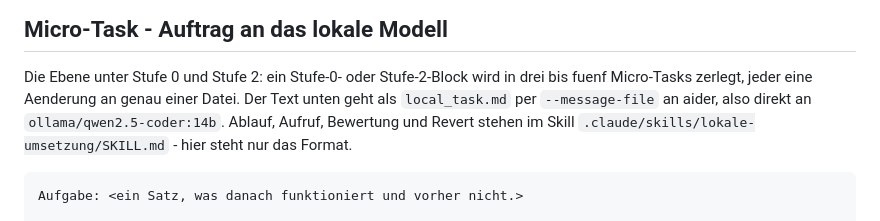
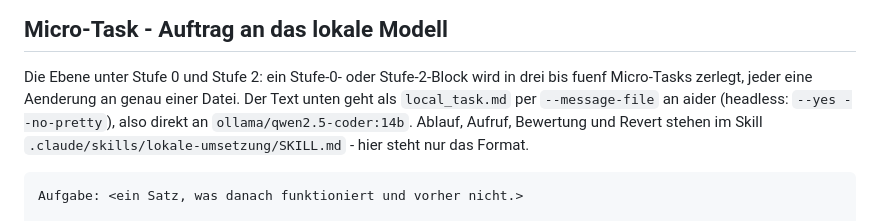
Before and after one commit to pascallink/webkit-ext, a Markdown page: .github/PROMPTS.md, the part around the change. Rendered like a GitHub page.

Commit message:
docs(repo): aider headless mit --no-pretty, warnungen einordnen
Co-Authored-By: Claude Opus 5 <noreply@anthropic.com>

```diff
--- a/.github/PROMPTS.md
+++ b/.github/PROMPTS.md
@@ -177,8 +177,8 @@ Constraints:
 
 Die Ebene unter Stufe 0 und Stufe 2: ein Stufe-0- oder Stufe-2-Block wird in
 drei bis fuenf Micro-Tasks zerlegt, jeder eine Aenderung an genau einer Datei.
-Der Text unten geht als `local_task.md` per `--message-file` an aider, also
-direkt an `ollama/qwen2.5-coder:14b`. Ablauf, Aufruf, Bewertung und Revert
+Der Text unten geht als `local_task.md` per `--message-file` an aider (headless:
+`--yes --no-pretty`), also direkt an `ollama/qwen2.5-coder:14b`. Ablauf, Aufruf, Bewertung und Revert
 stehen im Skill `.claude/skills/lokale-umsetzung/SKILL.md` - hier steht nur
 das Format.
 
```
Also changed, not shown: 1 other file.
